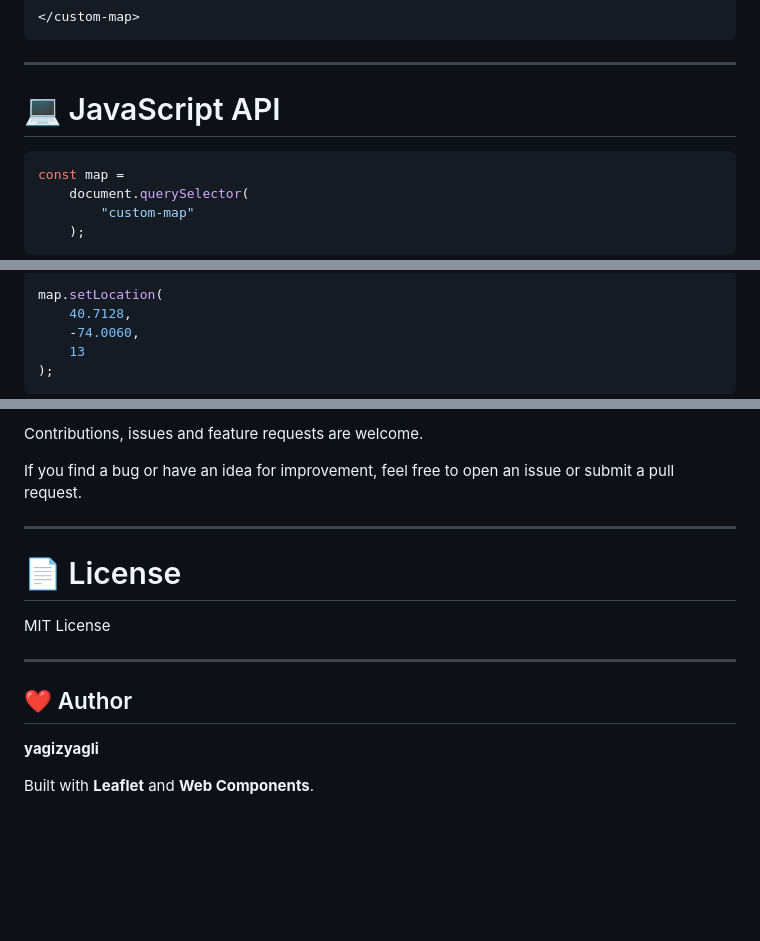
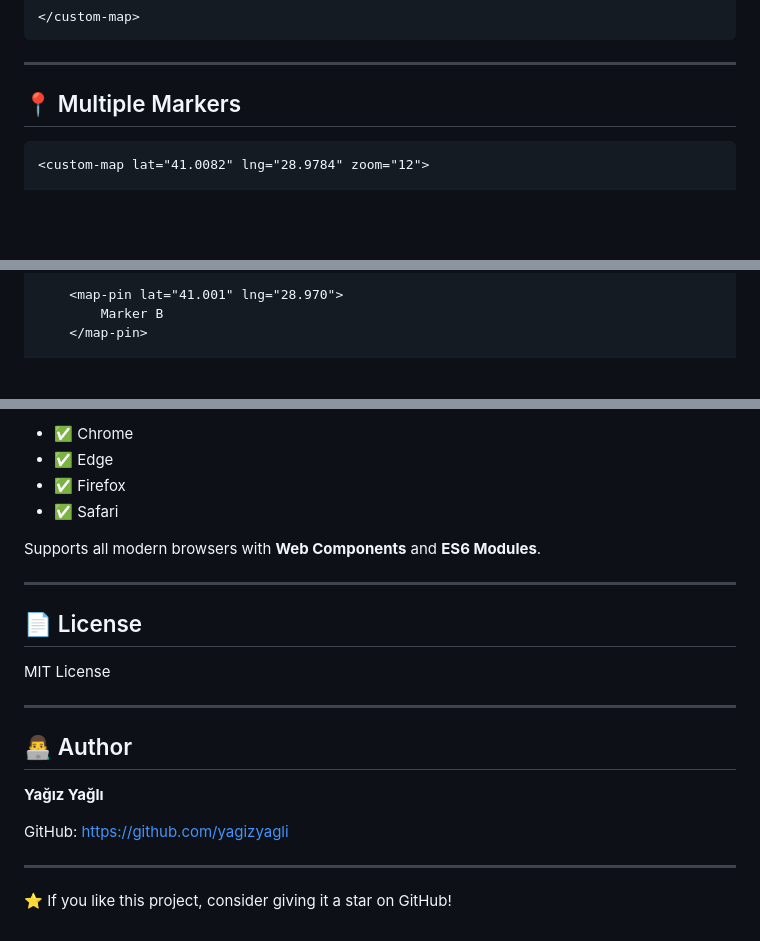
Before and after one commit to yagizyagli/map-component, a Markdown page: README.md, 3 parts joined by grey strips. Drawn GitHub-style; blank space fills up the shorter version.

````diff
--- a/README.md
+++ b/README.md
@@ -88,12 +62,8 @@ Map.js wraps **Leaflet 1.9.x** inside a reusable `<custom-map>` Web Component, a
 
 ---
 
-# 💻 JavaScript API
+## 📍 Multiple Markers
 
-```javascript
-const map =
-    document.querySelector(
-        "custom-map"
-    );
-```
+```html
+<custom-map lat="41.0082" lng="28.9784" zoom="12">
 
@@ -101,9 +73,5 @@ const map =
 
-```javascript
-map.setLocation(
-    40.7128,
-    -74.0060,
-    13
-);
-```
+    <map-pin lat="41.001" lng="28.970">
+        Marker B
+    </map-pin>
 
@@ -209,18 +162,25 @@ Works in all modern browsers supporting:
 
-Contributions, issues and feature requests are welcome.
+* ✅ Chrome
+* ✅ Edge
+* ✅ Firefox
+* ✅ Safari
 
-If you find a bug or have an idea for improvement, feel free to open an issue or submit a pull request.
+Supports all modern browsers with **Web Components** and **ES6 Modules**.
 
 ---
 
-# 📄 License
+## 📄 License
 
 MIT License
 
 ---
 
-## ❤️ Author
+## 👨‍💻 Author
 
-**yagizyagli**
+**Yağız Yağlı**
 
-Built with **Leaflet** and **Web Components**.
+GitHub: https://github.com/yagizyagli
+
+---
+
+⭐ If you like this project, consider giving it a star on GitHub!
````
Also changed, not shown: other parts of README.md (+92 -131 lines).
